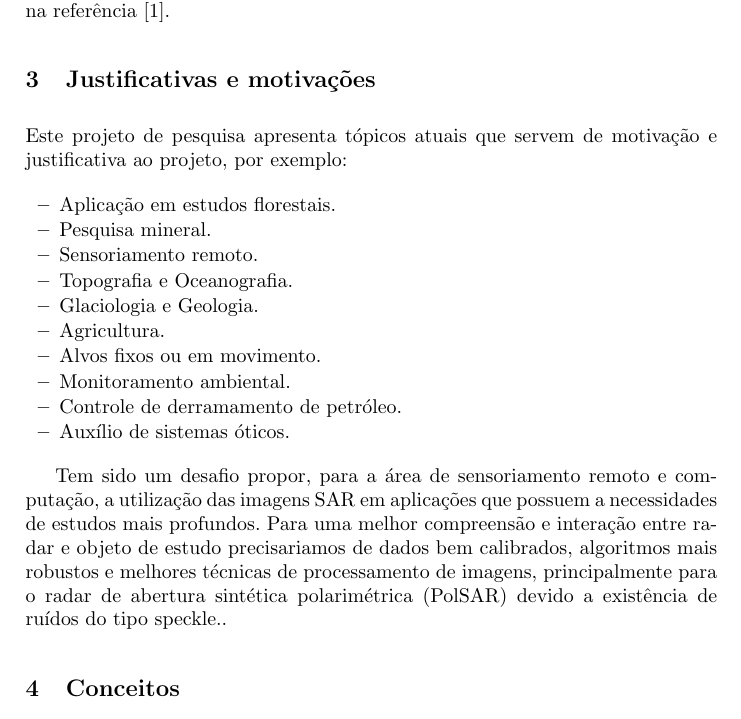
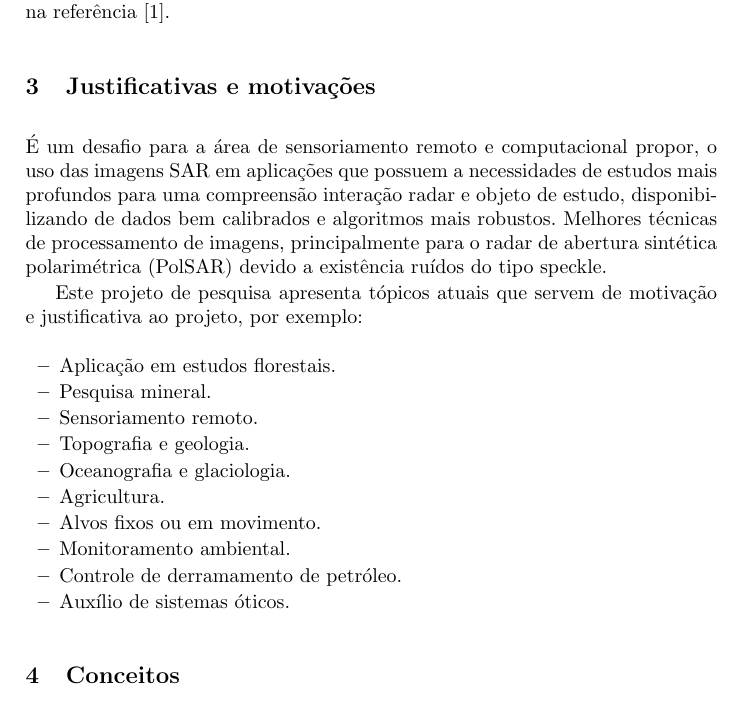
Before and after one commit to cibyl/Fus-o-de-informa-es-entre-imagens-PolSAR-e-pticas-para-reconhecimento-de-padr-es, a LaTeX paper (final.tex): part of page 2 of 5, cut so that both start at the same text. Compiled offline with pdfLaTeX.

Commit message:
Updates from Overleaf

```diff
--- a/final.tex
+++ b/final.tex
@@ -69,21 +69,22 @@ A ideia principal proposta do trabalho é detectar bordas em cada imagem (canal)
 O principal objetivo do projeto é realizar a fusão de informações provenientes de aplicações das técnicas de reconhecimento de padrões para detecção de bordas sem utilizar métodos que suavizem os ruídos do tipo \textit{speckle}. Para alcançar o objetivo propomos novas técnicas de fusão ampliando os resultados alcançados na referência \cite{bmf_2020}.
 
 \section{Justificativas e motivações}
+
+É um desafio para a área de sensoriamento remoto e computacional propor, o uso das imagens SAR em aplicações que possuem a necessidades de estudos mais profundos para uma compreensão interação radar e objeto de estudo, disponibilizando de dados bem calibrados e algoritmos mais robustos. Melhores técnicas de processamento de imagens, principalmente para o radar de abertura sintética polarimétrica (PolSAR) devido a existência ruídos do tipo speckle.
+
 Este projeto de pesquisa apresenta tópicos atuais que servem de motivação e justificativa ao projeto, por exemplo:
 \begin{itemize}
 \item Aplicação em estudos florestais.
 \item Pesquisa mineral.
 \item Sensoriamento remoto.
-\item Topografia e Oceanografia.
-\item Glaciologia e Geologia.
+\item Topografia e geologia.
+\item Oceanografia e glaciologia.
 \item Agricultura.
 \item Alvos fixos ou em movimento.
 \item Monitoramento ambiental.
 \item Controle de derramamento de petróleo.
 \item Auxílio de sistemas óticos.
 \end{itemize}
-
-Tem sido um desafio propor, para a área de sensoriamento remoto e computação, a utilização das imagens SAR em aplicações que possuem a necessidades de estudos mais profundos. Para uma melhor compreensão e interação entre radar e objeto de estudo precisariamos de dados bem calibrados, algoritmos mais robustos e melhores técnicas de processamento de imagens, principalmente para o radar de abertura sintética polarimétrica (PolSAR) devido a existência de ruídos do tipo speckle..
 
 \section{Conceitos}
 % AAB inserido
```
